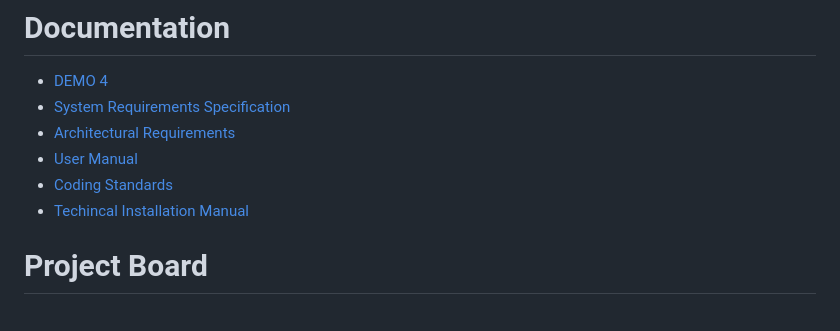
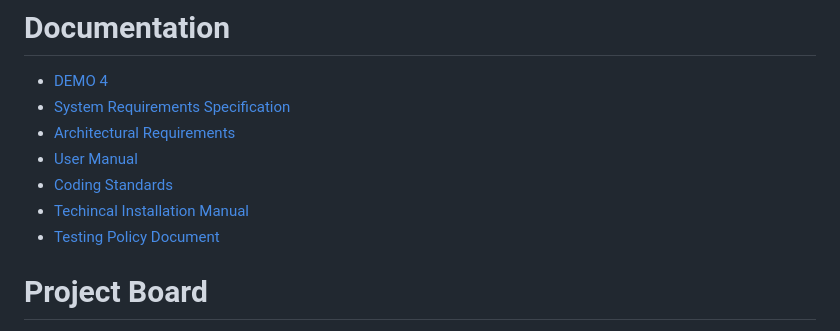
Before and after one commit to COS301-SE-2023/AI-Generated-Children-s-Stories, a Markdown page: README.md, the part around the change. Drawn GitHub-style.

```diff
--- a/README.md
+++ b/README.md
@@ -34,6 +34,7 @@ AI Generated Children’s Stories is a mobile application that leverages cutting
 - [User Manual](https://drive.google.com/file/d/1PyBRy9Z7BcM91Nsl6QeyKJfBJdJadEqh/view?usp=sharing)
 - [Coding Standards](https://drive.google.com/file/d/1Fssa0K5I86Uj4cUt1jLymrqeKrXRq5DR/view?usp=sharing)
 - [Techincal Installation Manual](https://drive.google.com/file/d/1PwGeMTb6eXAsFvIsry6ufujjwtFjhliA/view?usp=drive_link)
+- [Testing Policy Document]()
 
 
 # Project Board
```
